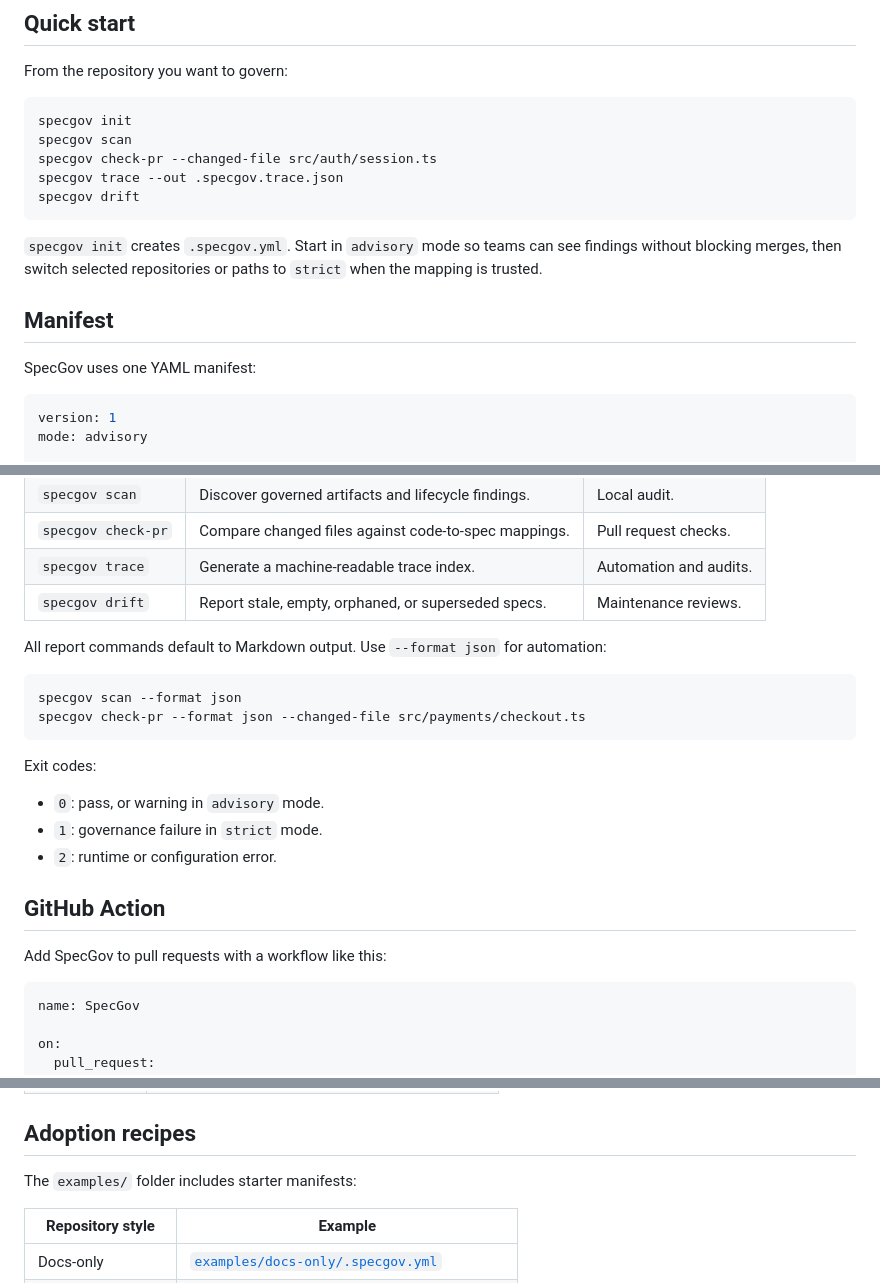
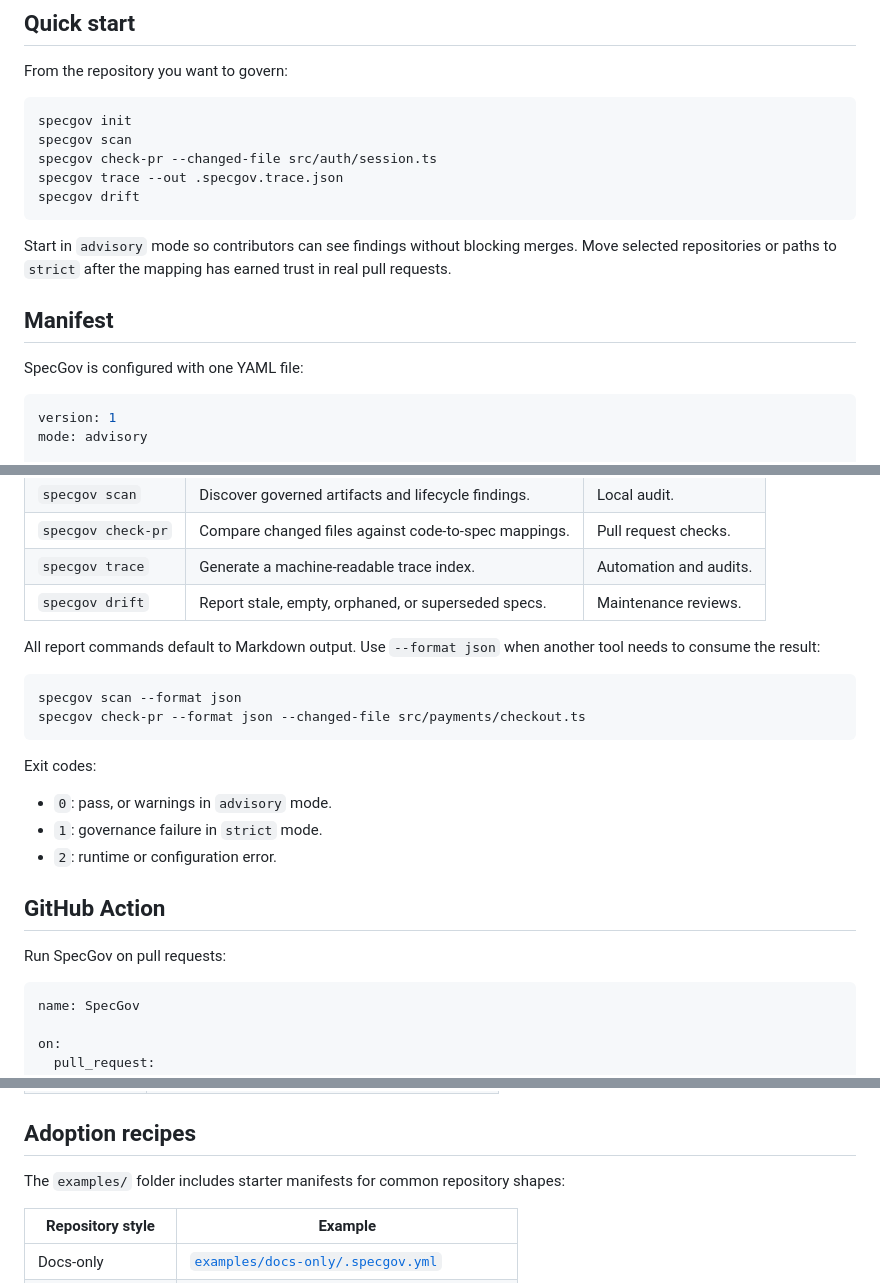
Before and after one commit to paladini/specgov, a Markdown page: README.md, 3 parts joined by grey strips. Rendered like a GitHub page.

````diff
--- a/README.md
+++ b/README.md
@@ -79,13 +136,13 @@ specgov trace --out .specgov.trace.json
 specgov drift
 ```
 
-`specgov init` creates `.specgov.yml`. Start in `advisory` mode so teams can
-see findings without blocking merges, then switch selected repositories or
-paths to `strict` when the mapping is trusted.
+Start in `advisory` mode so contributors can see findings without blocking
+merges. Move selected repositories or paths to `strict` after the mapping has
+earned trust in real pull requests.
 
 ## Manifest
 
-SpecGov uses one YAML manifest:
+SpecGov is configured with one YAML file:
 
 ```yaml
 version: 1
@@ -171,8 +228,8 @@ where the current source of truth moved.
 | `specgov trace`    | Generate a machine-readable trace index.             | Automation and audits. |
 | `specgov drift`    | Report stale, empty, orphaned, or superseded specs.  | Maintenance reviews.   |
 
-All report commands default to Markdown output. Use `--format json` for
-automation:
+All report commands default to Markdown output. Use `--format json` when
+another tool needs to consume the result:
 
 ```bash
 specgov scan --format json
@@ -181,13 +238,13 @@ specgov check-pr --format json --changed-file src/payments/checkout.ts
 
 Exit codes:
 
-- `0`: pass, or warning in `advisory` mode.
+- `0`: pass, or warnings in `advisory` mode.
 - `1`: governance failure in `strict` mode.
 - `2`: runtime or configuration error.
 
 ## GitHub Action
 
-Add SpecGov to pull requests with a workflow like this:
+Run SpecGov on pull requests:
 
 ```yaml
 name: SpecGov
@@ -235,7 +292,7 @@ Use `mode: strict` when governance findings should block the pull request.
 
 ## Adoption recipes
 
-The `examples/` folder includes starter manifests:
+The `examples/` folder includes starter manifests for common repository shapes:
 
 | Repository style  | Example                                                                              |
 | ----------------- | ------------------------------------------------------------------------------------ |
````
Also changed, not shown: other parts of README.md (+116 -39 lines).
